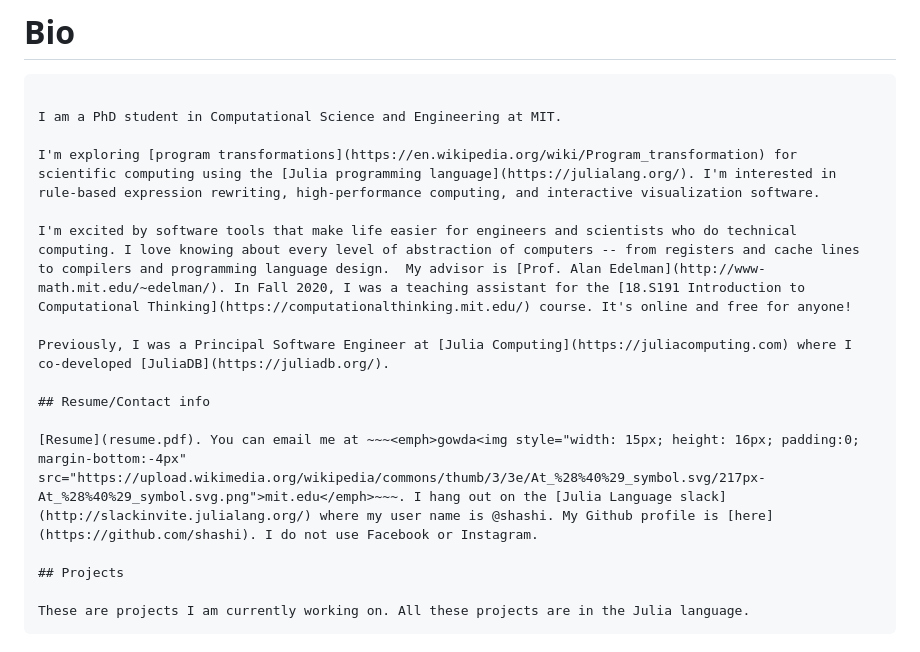
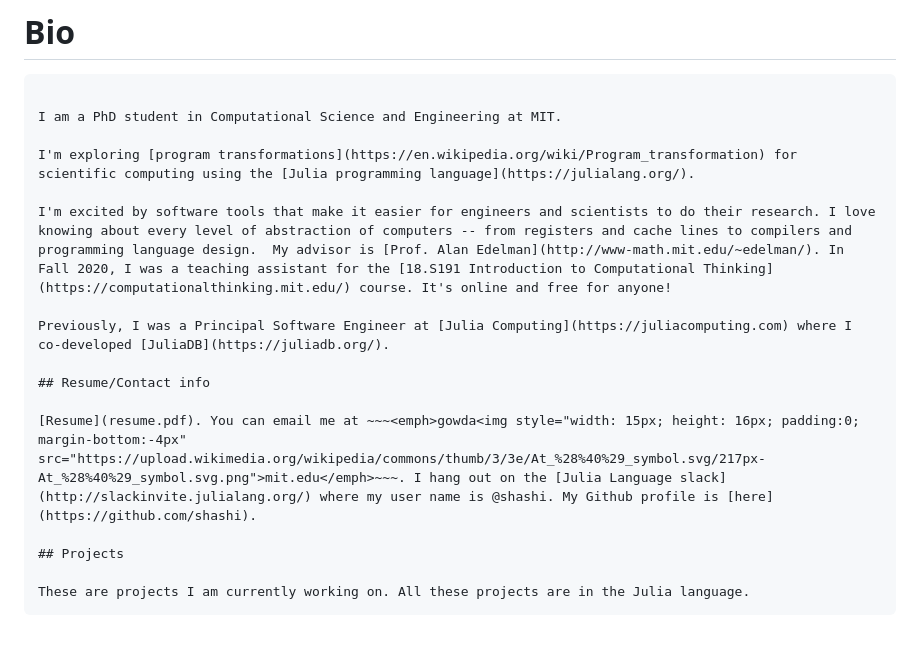
Before and after one commit to shashi/shashi.github.io, a Markdown page: index.md, the part around the change. GitHub-like rendering.

```diff
--- a/index.md
+++ b/index.md
@@ -6,15 +6,15 @@
 
 I am a PhD student in Computational Science and Engineering at MIT.
 
-I'm exploring [program transformations](https://en.wikipedia.org/wiki/Program_transformation) for scientific computing using the [Julia programming language](https://julialang.org/). I'm interested in rule-based expression rewriting, high-performance computing, and interactive visualization software.
+I'm exploring [program transformations](https://en.wikipedia.org/wiki/Program_transformation) for scientific computing using the [Julia programming language](https://julialang.org/).
 
-I'm excited by software tools that make life easier for engineers and scientists who do technical computing. I love knowing about every level of abstraction of computers -- from registers and cache lines to compilers and programming language design.  My advisor is [Prof. Alan Edelman](http://www-math.mit.edu/~edelman/). In Fall 2020, I was a teaching assistant for the [18.S191 Introduction to Computational Thinking](https://computationalthinking.mit.edu/) course. It's online and free for anyone!
+I'm excited by software tools that make it easier for engineers and scientists to do their research. I love knowing about every level of abstraction of computers -- from registers and cache lines to compilers and programming language design.  My advisor is [Prof. Alan Edelman](http://www-math.mit.edu/~edelman/). In Fall 2020, I was a teaching assistant for the [18.S191 Introduction to Computational Thinking](https://computationalthinking.mit.edu/) course. It's online and free for anyone!
 
 Previously, I was a Principal Software Engineer at [Julia Computing](https://juliacomputing.com) where I co-developed [JuliaDB](https://juliadb.org/).
 
 ## Resume/Contact info
 
-[Resume](resume.pdf). You can email me at ~~~<emph>gowda<img style="width: 15px; height: 16px; padding:0; margin-bottom:-4px" src="https://upload.wikimedia.org/wikipedia/commons/thumb/3/3e/At_%28%40%29_symbol.svg/217px-At_%28%40%29_symbol.svg.png">mit.edu</emph>~~~. I hang out on the [Julia Language slack](http://slackinvite.julialang.org/) where my user name is @shashi. My Github profile is [here](https://github.com/shashi). I do not use Facebook or Instagram.
+[Resume](resume.pdf). You can email me at ~~~<emph>gowda<img style="width: 15px; height: 16px; padding:0; margin-bottom:-4px" src="https://upload.wikimedia.org/wikipedia/commons/thumb/3/3e/At_%28%40%29_symbol.svg/217px-At_%28%40%29_symbol.svg.png">mit.edu</emph>~~~. I hang out on the [Julia Language slack](http://slackinvite.julialang.org/) where my user name is @shashi. My Github profile is [here](https://github.com/shashi).
 
 ## Projects
 
```
